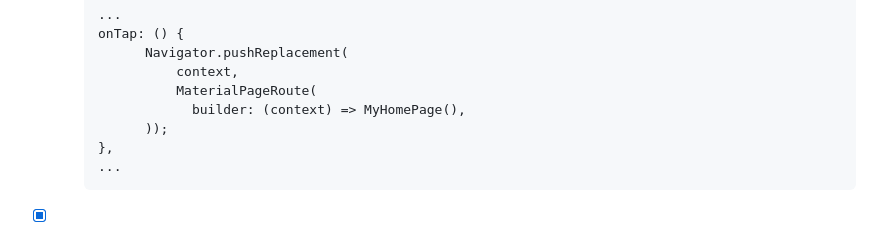
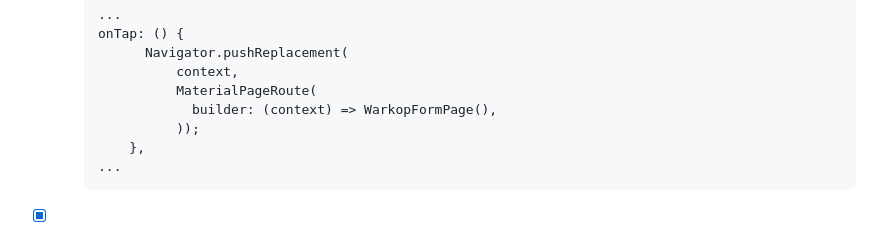
Before and after one commit to topahilangharapan/warkop-kalisetail-mobile, a Markdown page: README.md, the part around the change. GitHub-like rendering.

````diff
--- a/README.md
+++ b/README.md
@@ -604,9 +604,9 @@
               Navigator.pushReplacement(
                   context,
                   MaterialPageRoute(
-                    builder: (context) => MyHomePage(),
-              ));
-        },
+                    builder: (context) => WarkopFormPage(),
+                  ));
+            },
         ...
         ```
 
````
